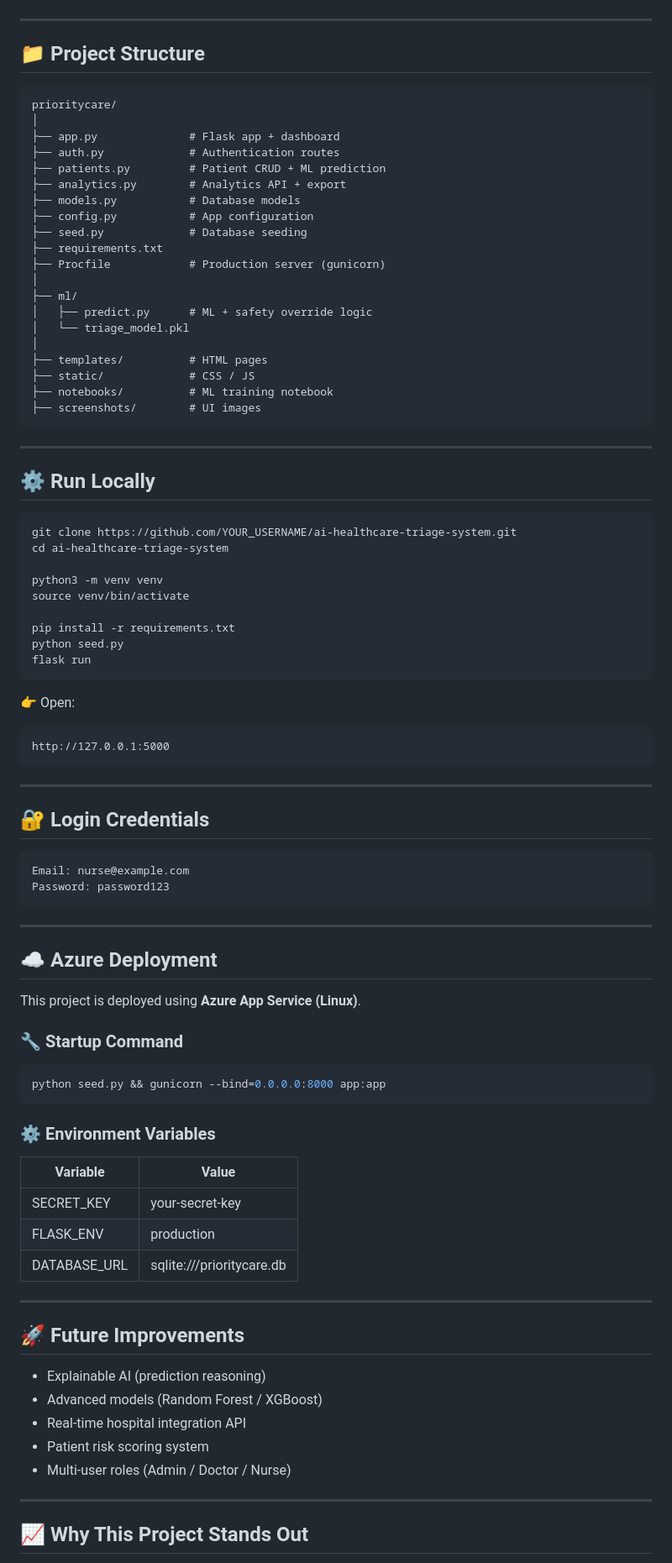
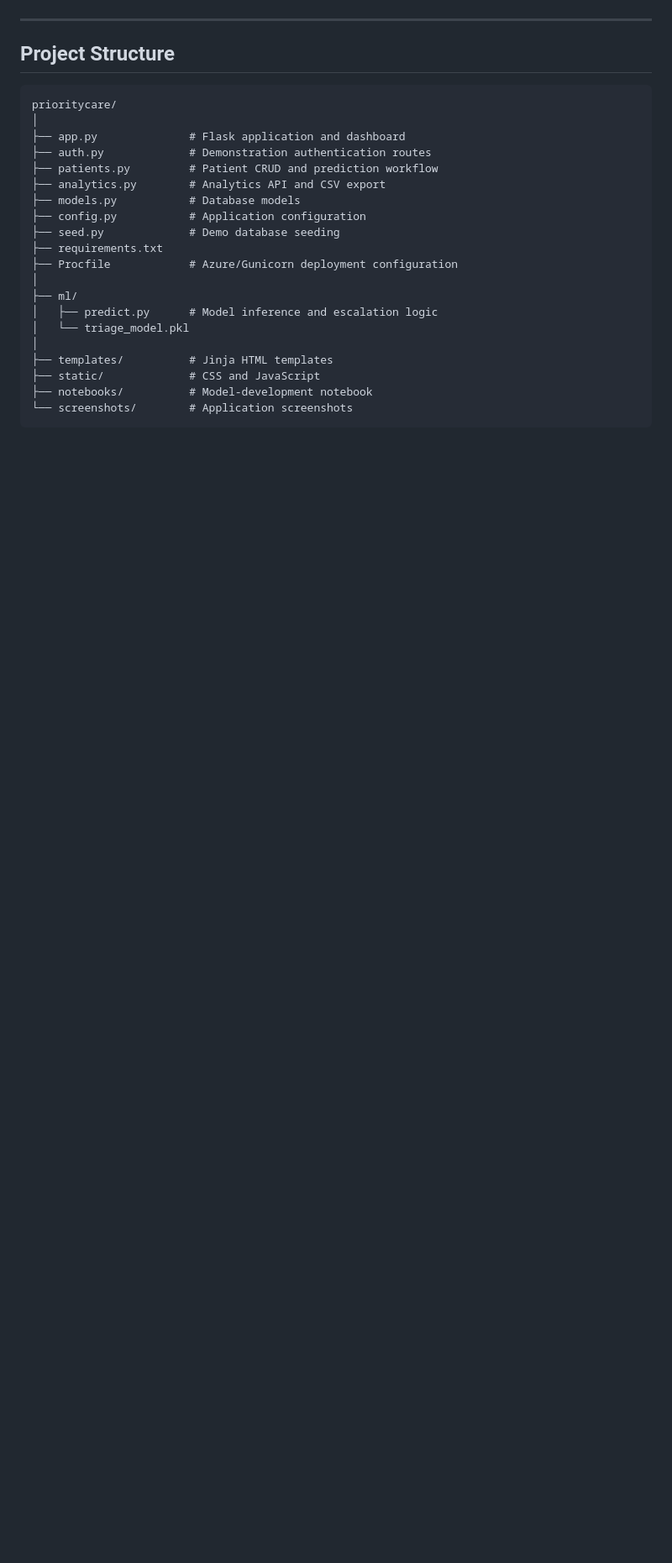
Before and after one commit to chintan-02/ai-healthcare-triage-system, a Markdown page: README.md, the part around one of its changes. Shown at 84% size. Drawn GitHub-style; blank space fills up the shorter version.

````diff
--- a/README.md
+++ b/README.md
@@ -128,92 +149,27 @@ User Input → Safety Rules → ML Model → Prediction → UI Dashboard
 
 ---
 
-## 📁 Project Structure
+## Project Structure
 
-```
+```text
 prioritycare/
 │
-├── app.py              # Flask app + dashboard
-├── auth.py             # Authentication routes
-├── patients.py         # Patient CRUD + ML prediction
-├── analytics.py        # Analytics API + export
+├── app.py              # Flask application and dashboard
+├── auth.py             # Demonstration authentication routes
+├── patients.py         # Patient CRUD and prediction workflow
+├── analytics.py        # Analytics API and CSV export
 ├── models.py           # Database models
-├── config.py           # App configuration
-├── seed.py             # Database seeding
+├── config.py           # Application configuration
+├── seed.py             # Demo database seeding
 ├── requirements.txt
-├── Procfile            # Production server (gunicorn)
+├── Procfile            # Azure/Gunicorn deployment configuration
 │
 ├── ml/
-│   ├── predict.py      # ML + safety override logic
+│   ├── predict.py      # Model inference and escalation logic
 │   └── triage_model.pkl
 │
-├── templates/          # HTML pages
-├── static/             # CSS / JS
-├── notebooks/          # ML training notebook
-├── screenshots/        # UI images
+├── templates/          # Jinja HTML templates
+├── static/             # CSS and JavaScript
+├── notebooks/          # Model-development notebook
+└── screenshots/        # Application screenshots
 ```
----
-
-## ⚙️ Run Locally
-
-```bash
-git clone https://github.com/YOUR_USERNAME/ai-healthcare-triage-system.git
-cd ai-healthcare-triage-system
-
-python3 -m venv venv
-source venv/bin/activate
-
-pip install -r requirements.txt
-python seed.py
-flask run
-```
-
-👉 Open:
-
-```
-http://127.0.0.1:5000
-```
-
----
-
-## 🔐 Login Credentials
-
-```
-Email: nurse@example.com
-Password: password123
-```
-
----
-
-## ☁️ Azure Deployment
-
-This project is deployed using **Azure App Service (Linux)**.
-
-### 🔧 Startup Command
-
-```bash
-python seed.py && gunicorn --bind=0.0.0.0:8000 app:app
-```
-
-### ⚙️ Environment Variables
-
-| Variable     | Value                     |
-| ------------ | ------------------------- |
-| SECRET_KEY   | your-secret-key           |
-| FLASK_ENV    | production                |
-| DATABASE_URL | sqlite:///prioritycare.db |
-
----
-
-## 🚀 Future Improvements
-
-* Explainable AI (prediction reasoning)
-* Advanced models (Random Forest / XGBoost)
-* Real-time hospital integration API
-* Patient risk scoring system
-* Multi-user roles (Admin / Doctor / Nurse)
-
----
-
-## 📈 Why This Project Stands Out
-
````
Also changed, not shown: other parts of README.md (+87 -83 lines).
